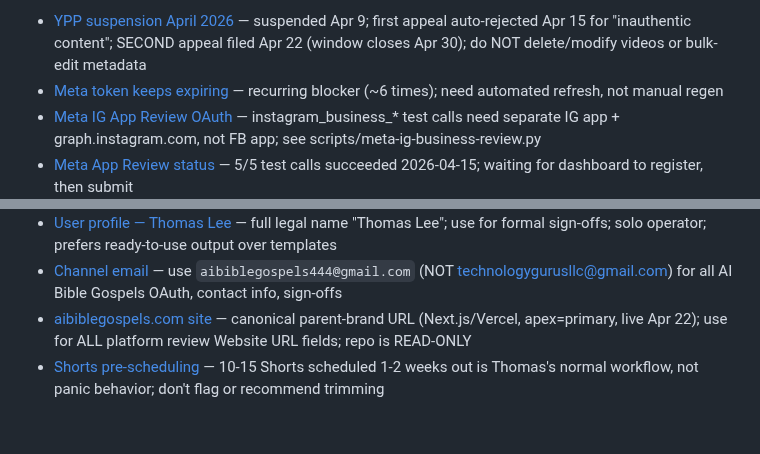
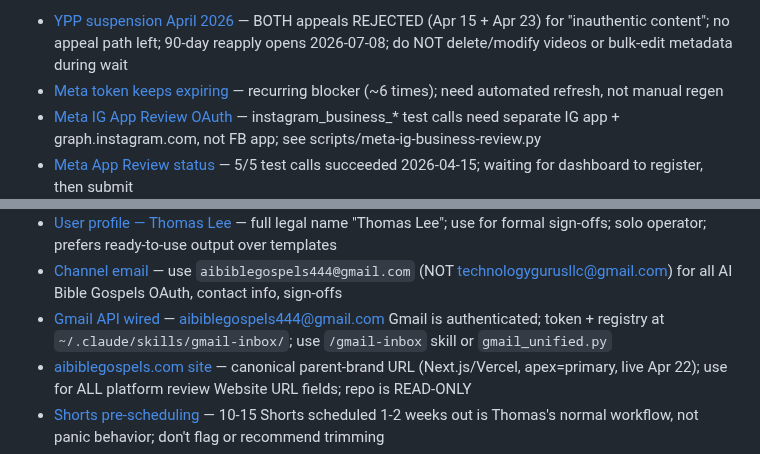
Before and after one commit to 12TribesofIsrael/youtubeoptermizer, a Markdown page: .claude/memory/MEMORY.md, 2 parts joined by grey strips. GitHub-like rendering; blank space fills up the shorter version.

```diff
--- a/.claude/memory/MEMORY.md
+++ b/.claude/memory/MEMORY.md
@@ -1,4 +1,4 @@
-- [YPP suspension April 2026](project_ypp_suspension_2026.md) — suspended Apr 9; first appeal auto-rejected Apr 15 for "inauthentic content"; SECOND appeal filed Apr 22 (window closes Apr 30); do NOT delete/modify videos or bulk-edit metadata
+- [YPP suspension April 2026](project_ypp_suspension_2026.md) — BOTH appeals REJECTED (Apr 15 + Apr 23) for "inauthentic content"; no appeal path left; 90-day reapply opens 2026-07-08; do NOT delete/modify videos or bulk-edit metadata during wait
 - [Meta token keeps expiring](feedback_meta_token_recurring.md) — recurring blocker (~6 times); need automated refresh, not manual regen
 - [Meta IG App Review OAuth](feedback_meta_ig_app_review_setup.md) — instagram_business_* test calls need separate IG app + graph.instagram.com, not FB app; see scripts/meta-ig-business-review.py
 - [Meta App Review status](project_meta_app_review_status.md) — 5/5 test calls succeeded 2026-04-15; waiting for dashboard to register, then submit
@@ -14,6 +14,7 @@
 - [Read files, not MEMORY.md index](feedback_read_files_not_index.md) — index lines can drift from file bodies; paraphrasing the index gave stale TikTok info on 2026-04-21
 - [User profile — Thomas Lee](user_thomas_profile.md) — full legal name "Thomas Lee"; use for formal sign-offs; solo operator; prefers ready-to-use output over templates
 - [Channel email](reference_channel_email.md) — use `aibiblegospels444@gmail.com` (NOT technologygurusllc@gmail.com) for all AI Bible Gospels OAuth, contact info, sign-offs
+- [Gmail API wired](reference_gmail_access.md) — aibiblegospels444@gmail.com Gmail is authenticated; token + registry at `~/.claude/skills/gmail-inbox/`; use `/gmail-inbox` skill or `gmail_unified.py`
 - [aibiblegospels.com site](reference_aibiblegospels_site.md) — canonical parent-brand URL (Next.js/Vercel, apex=primary, live Apr 22); use for ALL platform review Website URL fields; repo is READ-ONLY
 - [Shorts pre-scheduling](feedback_shorts_prescheduling.md) — 10-15 Shorts scheduled 1-2 weeks out is Thomas's normal workflow, not panic behavior; don't flag or recommend trimming
 - [Scheduled Shorts paused 2026-04-22](project_scheduled_shorts_paused_2026_04_22.md) — 15 "12 Tribes" Shorts (Apr 22–May 6) unscheduled to private drafts during YPP appeal; drip-release post-resolution, don't daily-publish
```
Also changed, not shown: .claude/memory/project_ypp_suspension_2026.md (+24 -28 lines), .claude/memory/reference_gmail_access.md (added, +32 -0 lines).
